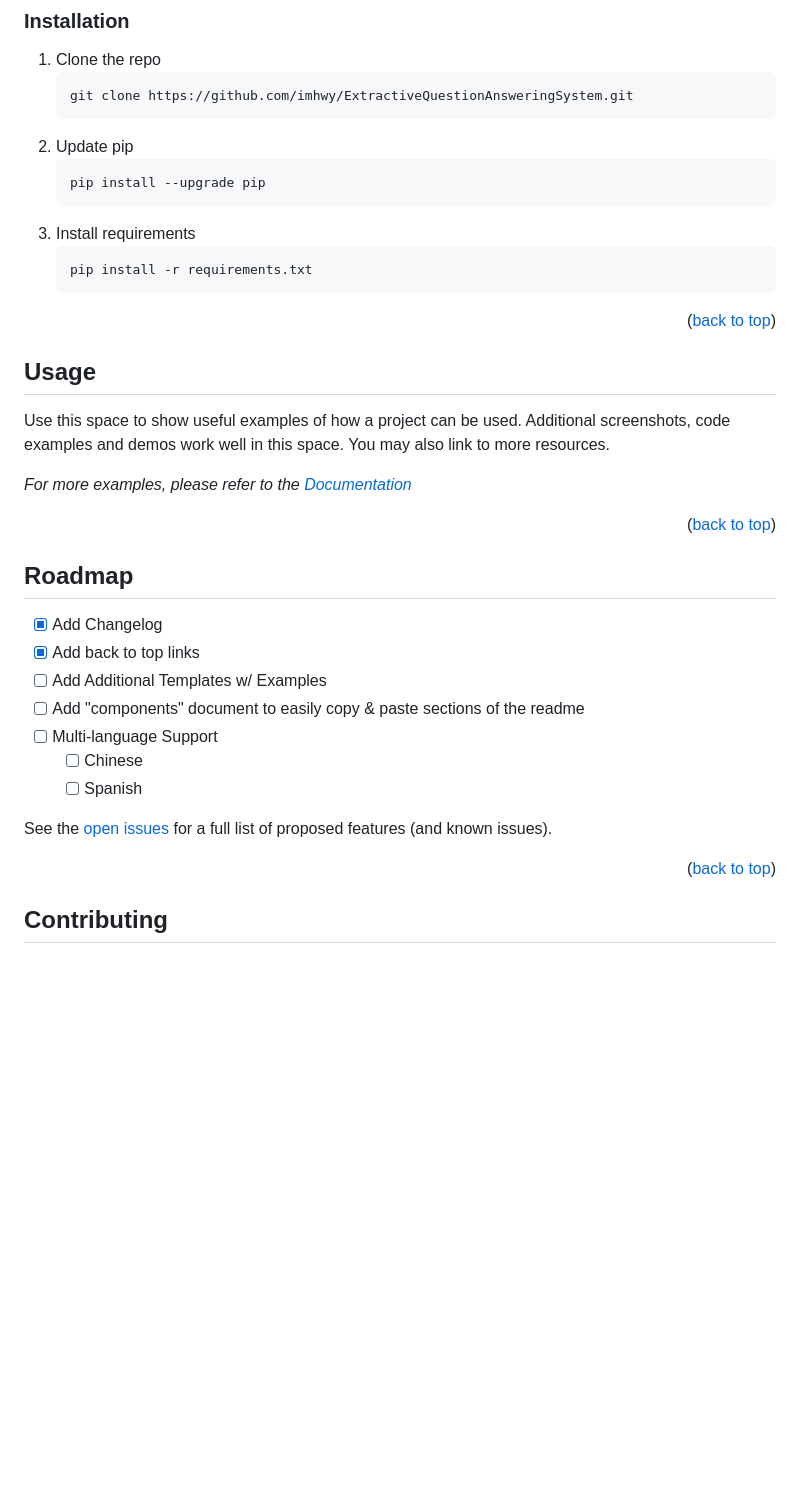
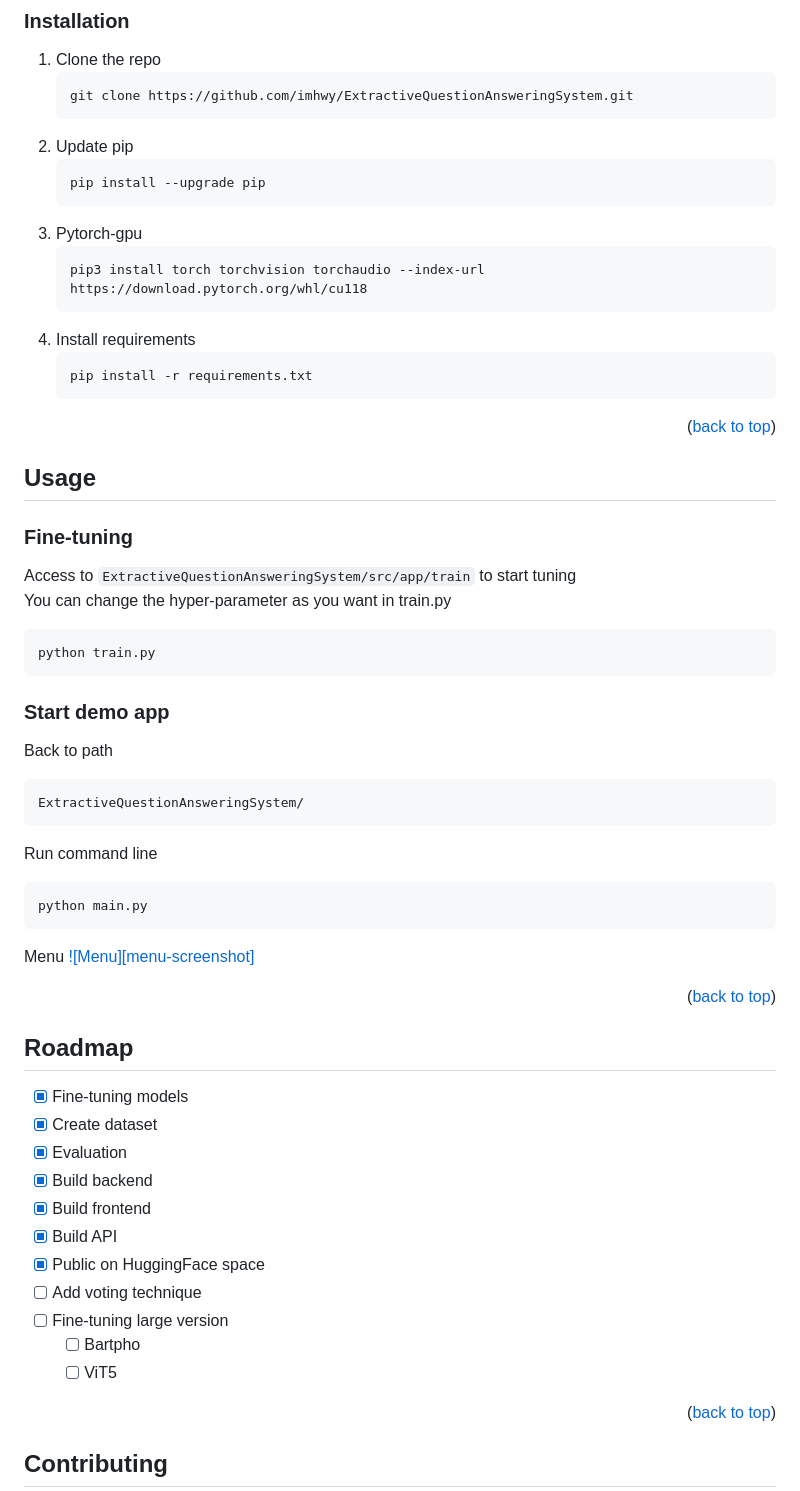
Before and after one commit to imhwy/ExtractiveQuestionAnsweringSystem, a Markdown page: README.md, the part around one of its changes. Drawn GitHub-style; blank space fills up the shorter version.

````diff
--- a/README.md
+++ b/README.md
@@ -131,7 +138,11 @@ Install the tools below
     ```sh
     pip install --upgrade pip
     ```
-3. Install requirements
+3. Pytorch-gpu
+   ```
+   pip3 install torch torchvision torchaudio --index-url https://download.pytorch.org/whl/cu118
+   ```
+4. Install requirements
    ```sh
    pip install -r requirements.txt
    ```
@@ -139,30 +150,49 @@ Install the tools below
 <p align="right">(<a href="#readme-top">back to top</a>)</p>
 
 
-
 <!-- USAGE EXAMPLES -->
 ## Usage
 
-Use this space to show useful examples of how a project can be used. Additional screenshots, code examples and demos work well in this space. You may also link to more resources.
+### Fine-tuning
 
-_For more examples, please refer to the [Documentation](https://example.com)_
+Access to
+```ExtractiveQuestionAnsweringSystem/src/app/train```
+to start tuning<br>
+You can change the hyper-parameter as you want in train.py
+```py
+python train.py
+```
+
+### Start demo app
+
+Back to path
+```
+ExtractiveQuestionAnsweringSystem/
+```
+Run command line
+```py
+python main.py
+```
+Menu
+[![Menu][menu-screenshot]](https://example.com)
 
 <p align="right">(<a href="#readme-top">back to top</a>)</p>
-
 
 
 <!-- ROADMAP -->
 ## Roadmap
 
-- [x] Add Changelog
-- [x] Add back to top links
-- [ ] Add Additional Templates w/ Examples
-- [ ] Add "components" document to easily copy & paste sections of the readme
-- [ ] Multi-language Support
-    - [ ] Chinese
-    - [ ] Spanish
-
-See the [open issues](https://github.com/othneildrew/Best-README-Template/issues) for a full list of proposed features (and known issues).
+- [x] Fine-tuning models
+- [X] Create dataset
+- [X] Evaluation
+- [x] Build backend
+- [x] Build frontend
+- [X] Build API
+- [X] Public on HuggingFace space
+- [ ] Add voting technique
+- [ ] Fine-tuning large version
+    - [ ] Bartpho
+    - [ ] ViT5
 
 <p align="right">(<a href="#readme-top">back to top</a>)</p>
 
````
Also changed, not shown: other parts of README.md (+38 -42 lines).
